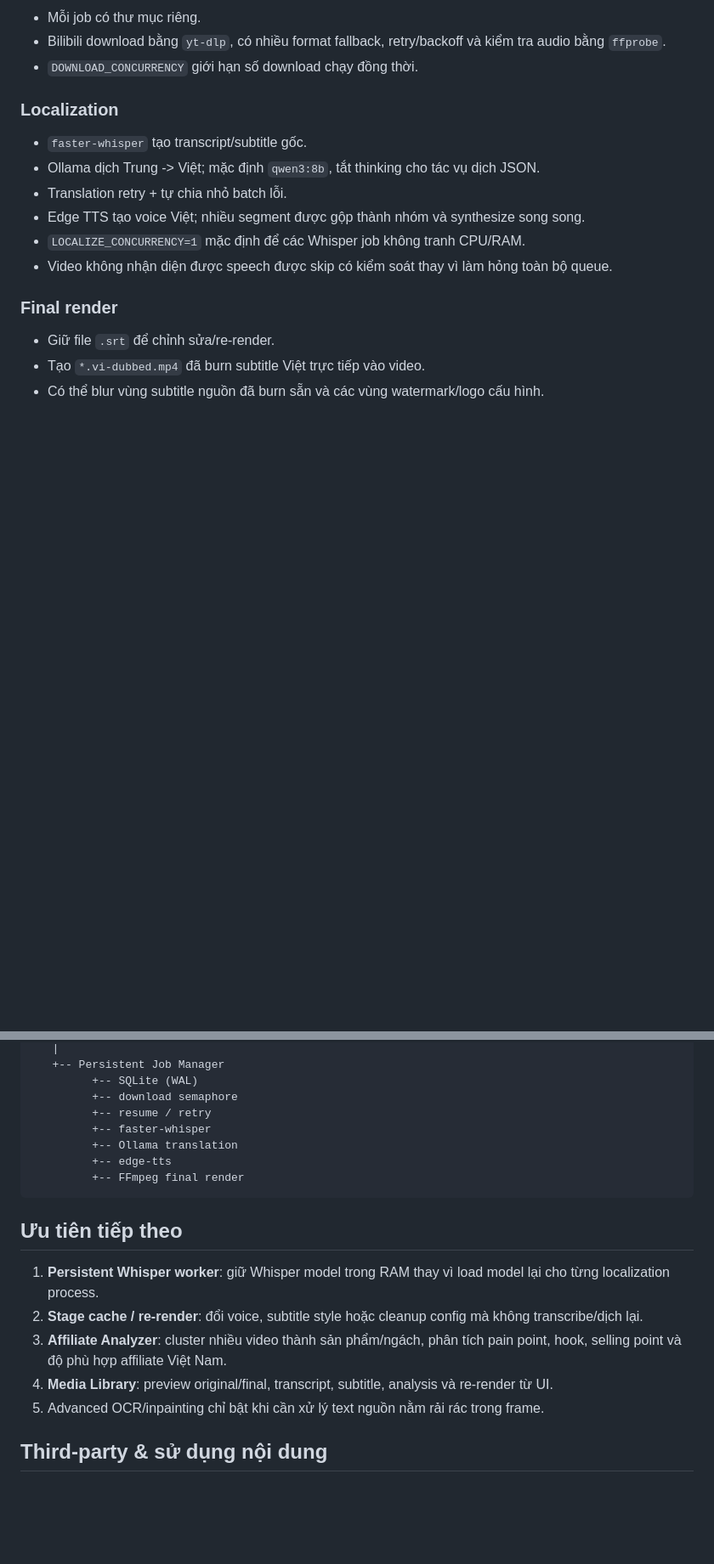
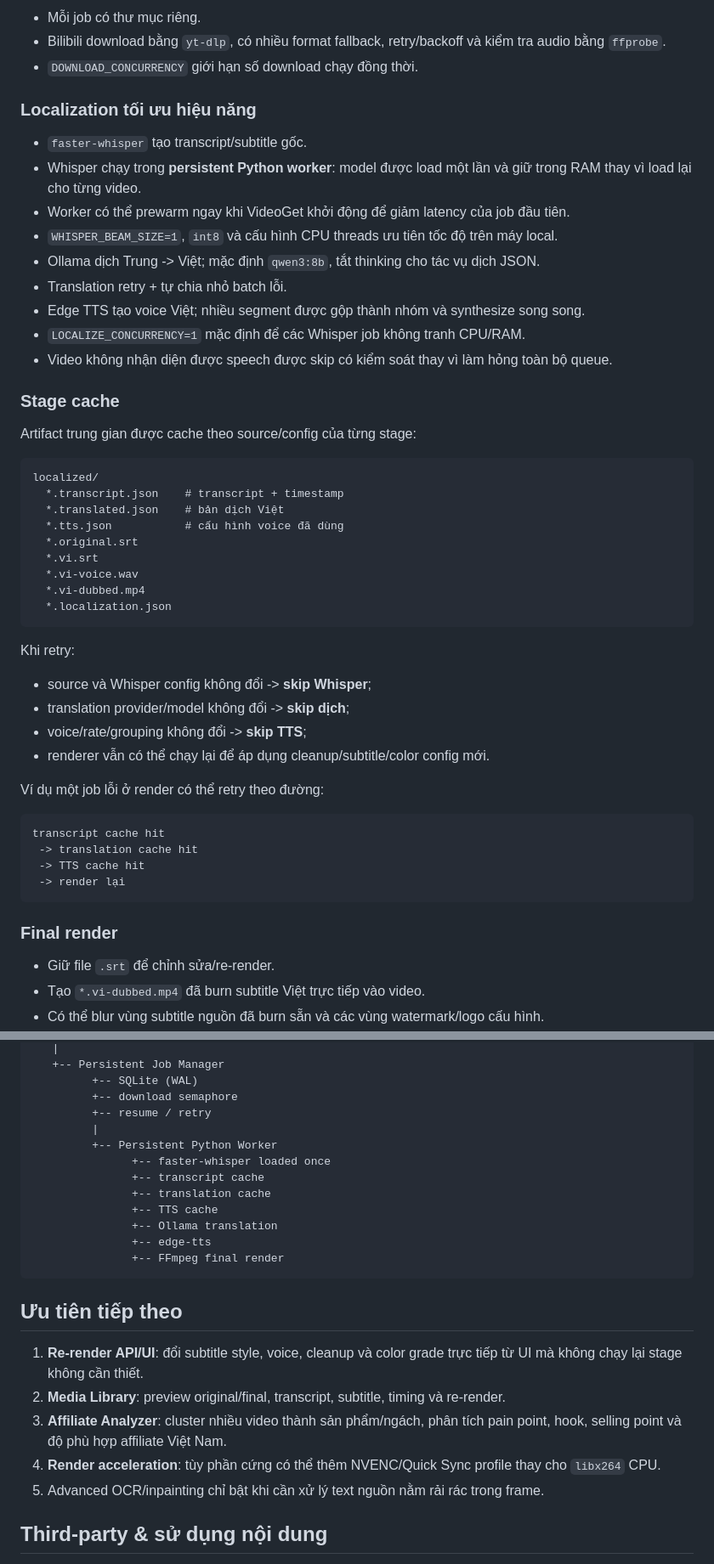
Before and after one commit to Loccao102/VideoGet, a Markdown page: README.md, 2 parts joined by grey strips. Shown at 85% size. Drawn GitHub-style; blank space fills up the shorter version.

Commit message:
docs: document persistent worker and stage cache

````diff
--- a/README.md
+++ b/README.md
@@ -31,13 +31,46 @@ chủ đề tiếng Việt
 - Bilibili download bằng `yt-dlp`, có nhiều format fallback, retry/backoff và kiểm tra audio bằng `ffprobe`.
 - `DOWNLOAD_CONCURRENCY` giới hạn số download chạy đồng thời.
 
-### Localization
+### Localization tối ưu hiệu năng
 - `faster-whisper` tạo transcript/subtitle gốc.
+- Whisper chạy trong **persistent Python worker**: model được load một lần và giữ trong RAM thay vì load lại cho từng video.
+- Worker có thể prewarm ngay khi VideoGet khởi động để giảm latency của job đầu tiên.
+- `WHISPER_BEAM_SIZE=1`, `int8` và cấu hình CPU threads ưu tiên tốc độ trên máy local.
 - Ollama dịch Trung -> Việt; mặc định `qwen3:8b`, tắt thinking cho tác vụ dịch JSON.
 - Translation retry + tự chia nhỏ batch lỗi.
 - Edge TTS tạo voice Việt; nhiều segment được gộp thành nhóm và synthesize song song.
 - `LOCALIZE_CONCURRENCY=1` mặc định để các Whisper job không tranh CPU/RAM.
 - Video không nhận diện được speech được skip có kiểm soát thay vì làm hỏng toàn bộ queue.
+
+### Stage cache
+Artifact trung gian được cache theo source/config của từng stage:
+
+```text
+localized/
+  *.transcript.json    # transcript + timestamp
+  *.translated.json    # bản dịch Việt
+  *.tts.json           # cấu hình voice đã dùng
+  *.original.srt
+  *.vi.srt
+  *.vi-voice.wav
+  *.vi-dubbed.mp4
+  *.localization.json
+```
+
+Khi retry:
+- source và Whisper config không đổi -> **skip Whisper**;
+- translation provider/model không đổi -> **skip dịch**;
+- voice/rate/grouping không đổi -> **skip TTS**;
+- renderer vẫn có thể chạy lại để áp dụng cleanup/subtitle/color config mới.
+
+Ví dụ một job lỗi ở render có thể retry theo đường:
+
+```text
+transcript cache hit
+ -> translation cache hit
+ -> TTS cache hit
+ -> render lại
+```
 
 ### Final render
 - Giữ file `.srt` để chỉnh sửa/re-render.
@@ -264,18 +345,23 @@ Go API
          +-- SQLite (WAL)
          +-- download semaphore
          +-- resume / retry
-         +-- faster-whisper
-         +-- Ollama translation
-         +-- edge-tts
-         +-- FFmpeg final render
+         |
+         +-- Persistent Python Worker
+               +-- faster-whisper loaded once
+               +-- transcript cache
+               +-- translation cache
+               +-- TTS cache
+               +-- Ollama translation
+               +-- edge-tts
+               +-- FFmpeg final render
 ```
 
 ## Ưu tiên tiếp theo
 
-1. **Persistent Whisper worker**: giữ Whisper model trong RAM thay vì load model lại cho từng localization process.
-2. **Stage cache / re-render**: đổi voice, subtitle style hoặc cleanup config mà không transcribe/dịch lại.
+1. **Re-render API/UI**: đổi subtitle style, voice, cleanup và color grade trực tiếp từ UI mà không chạy lại stage không cần thiết.
+2. **Media Library**: preview original/final, transcript, subtitle, timing và re-render.
 3. **Affiliate Analyzer**: cluster nhiều video thành sản phẩm/ngách, phân tích pain point, hook, selling point và độ phù hợp affiliate Việt Nam.
-4. **Media Library**: preview original/final, transcript, subtitle, analysis và re-render từ UI.
+4. **Render acceleration**: tùy phần cứng có thể thêm NVENC/Quick Sync profile thay cho `libx264` CPU.
 5. Advanced OCR/inpainting chỉ bật khi cần xử lý text nguồn nằm rải rác trong frame.
 
 ## Third-party & sử dụng nội dung
````
Also changed, not shown: other parts of README.md (+52 -4 lines).
